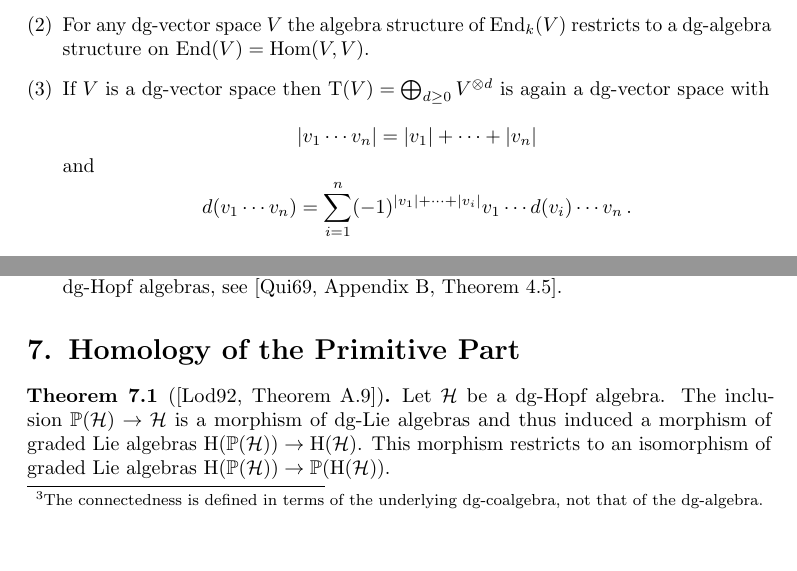
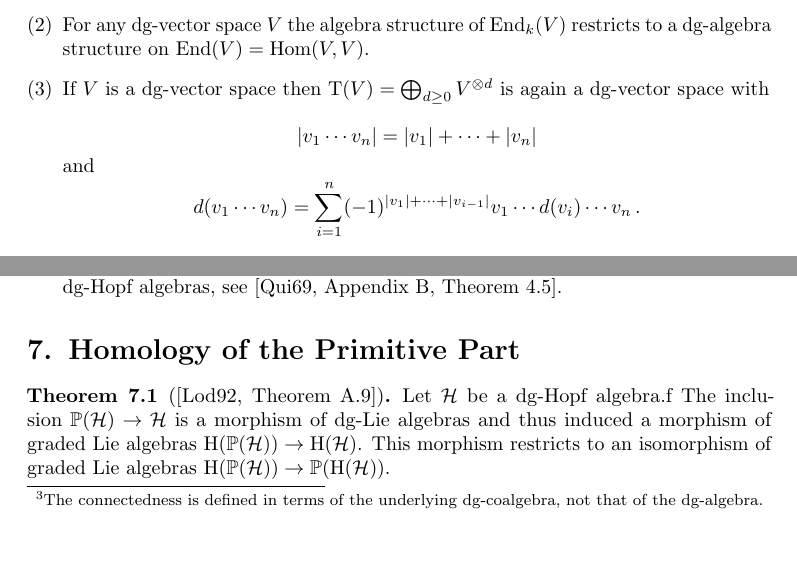
Before and after one commit to cionx/topology-seminar-hopf-algebras-ss19, a LaTeX document (handout.tex): two parts of pages 3 and 12 of 13, joined at a grey line, cut so that both start at the same text. Compiled offline with pdfLaTeX.

Commit message:
Fixed a typo.

```diff
--- a/handout.tex
+++ b/handout.tex
@@ -267,7 +267,7 @@ It holds that~$\cycles(V \tensor W) = \cycles(V) \tensor \cycles(W)$ as graded v
         d(v_1 \dotsm v_n)
         =
         \sum_{i=1}^n
-        (-1)^{\hdeg{v_1} + \dotsb + \hdeg{v_i}}
+        (-1)^{\hdeg{v_1} + \dotsb + \hdeg{v_{i-1}}}
         v_1 \dotsm d(v_i) \dotsm v_n \,.
       \end{gather*}
       This makes the tensor algebra~$\Tensor(V)$ into a {\dga}, with multiplication given by concatination
@@ -1570,7 +1570,7 @@ Let~$\ringchar(k) \neq 2$.
 \section{Homology of the Primitive Part}
 
 \begin{theorem}[{\cite[Theorem~A.9]{loday}}]
-  Let~$\hopf$ be a {\dgh}.
+  Let~$\hopf$ be a {\dgh}.f
   The inclusion~$\prim(\hopf) \to \hopf$ is a morphism of {\dgls} and thus induced a morphism of graded Lie~algebras~$\homology(\prim(\hopf)) \to \homology(\hopf)$.
   This morphism restricts to an isomorphism of graded Lie~algebras~$\homology(\prim(\hopf)) \to \prim(\homology(\hopf))$.
 \end{theorem}
```
Also changed, not shown: handout.pdf.
